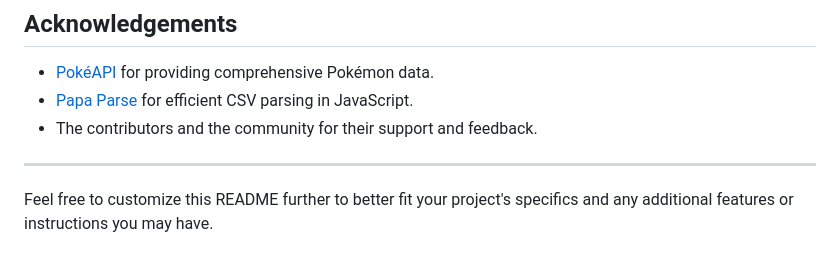
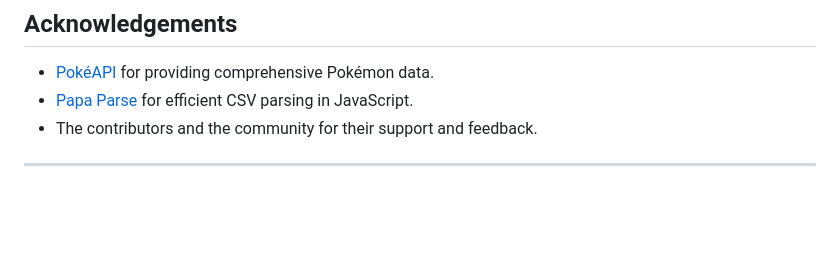
Before and after one commit to EnochChanYeeNok/Pokedex, a Markdown page: README.md, the part around the change. GitHub-like rendering; blank space fills up the shorter version.

```diff
--- a/README.md
+++ b/README.md
@@ -179,5 +179,3 @@ This project is licensed under the MIT License. See the [LICENSE](LICENSE) file
 - The contributors and the community for their support and feedback.
 
 ---
-
-Feel free to customize this README further to better fit your project's specifics and any additional features or instructions you may have.
```
